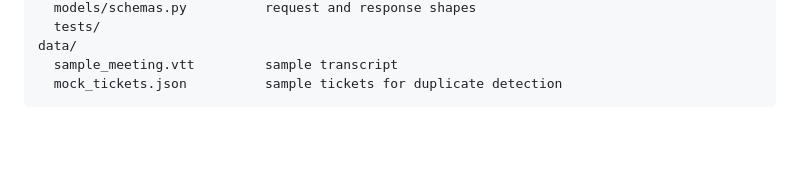
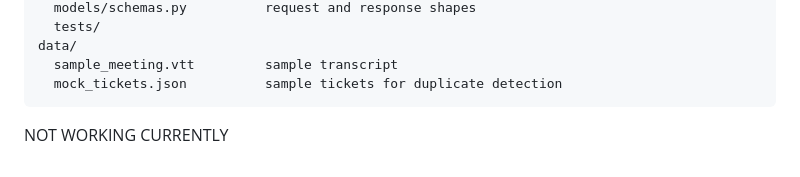
Before and after one commit to Bhushan-Nanvare/MeetingAgent, a Markdown page: README.md, the part around the change. GitHub-like rendering; blank space fills up the shorter version.

Commit message:
Add note about non-working status
Added note about current functionality status.

````diff
--- a/README.md
+++ b/README.md
@@ -152,3 +152,5 @@ data/
   sample_meeting.vtt         sample transcript
   mock_tickets.json          sample tickets for duplicate detection
 ```
+
+NOT WORKING CURRENTLY
````
